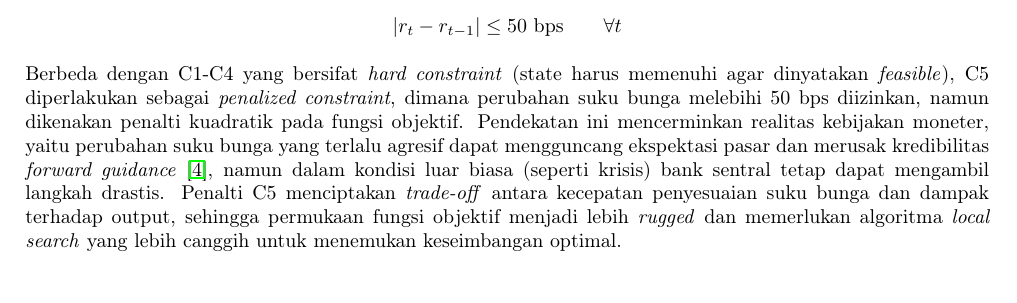
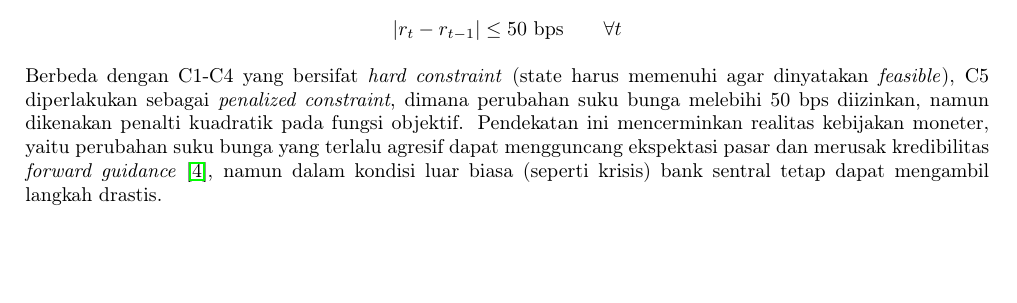
Before and after one commit to parkuskus/Task2_AI_13524061, a LaTeX document (docs/Project Spesification/main.tex, which reads docs/Project Spesification/sections/02-spesifikasi-wajib.tex): part of page 9 of 22, cut so that both start at the same text, the shorter picture padded with empty space. Compiled offline with pdfLaTeX.

Commit message:
docs: remove unnecessary explanation

```diff
--- a/docs/Project Spesification/sections/02-spesifikasi-wajib.tex
+++ b/docs/Project Spesification/sections/02-spesifikasi-wajib.tex
@@ -56,7 +56,7 @@ Lintasan kebijakan harus membawa inflasi kembali ke dalam rentang sasaran resmi
     \left| r_t - r_{t-1} \right| \leq 50 \text{ bps} \qquad \forall t
 \]
 
-Berbeda dengan C1-C4 yang bersifat \textit{hard constraint} (state harus memenuhi agar dinyatakan \textit{feasible}), C5 diperlakukan sebagai \textit{penalized constraint}, dimana perubahan suku bunga melebihi 50 bps diizinkan, namun dikenakan penalti kuadratik pada fungsi objektif. Pendekatan ini mencerminkan realitas kebijakan moneter, yaitu perubahan suku bunga yang terlalu agresif dapat mengguncang ekspektasi pasar dan merusak kredibilitas \textit{forward guidance} \cite{woodford2003}, namun dalam kondisi luar biasa (seperti krisis) bank sentral tetap dapat mengambil langkah drastis. Penalti C5 menciptakan \textit{trade-off} antara kecepatan penyesuaian suku bunga dan dampak terhadap output, sehingga permukaan fungsi objektif menjadi lebih \textit{rugged} dan memerlukan algoritma \textit{local search} yang lebih canggih untuk menemukan keseimbangan optimal.
+Berbeda dengan C1-C4 yang bersifat \textit{hard constraint} (state harus memenuhi agar dinyatakan \textit{feasible}), C5 diperlakukan sebagai \textit{penalized constraint}, dimana perubahan suku bunga melebihi 50 bps diizinkan, namun dikenakan penalti kuadratik pada fungsi objektif. Pendekatan ini mencerminkan realitas kebijakan moneter, yaitu perubahan suku bunga yang terlalu agresif dapat mengguncang ekspektasi pasar dan merusak kredibilitas \textit{forward guidance} \cite{woodford2003}, namun dalam kondisi luar biasa (seperti krisis) bank sentral tetap dapat mengambil langkah drastis.
 
 \section{\textit{Succesor Function}}
 
```
